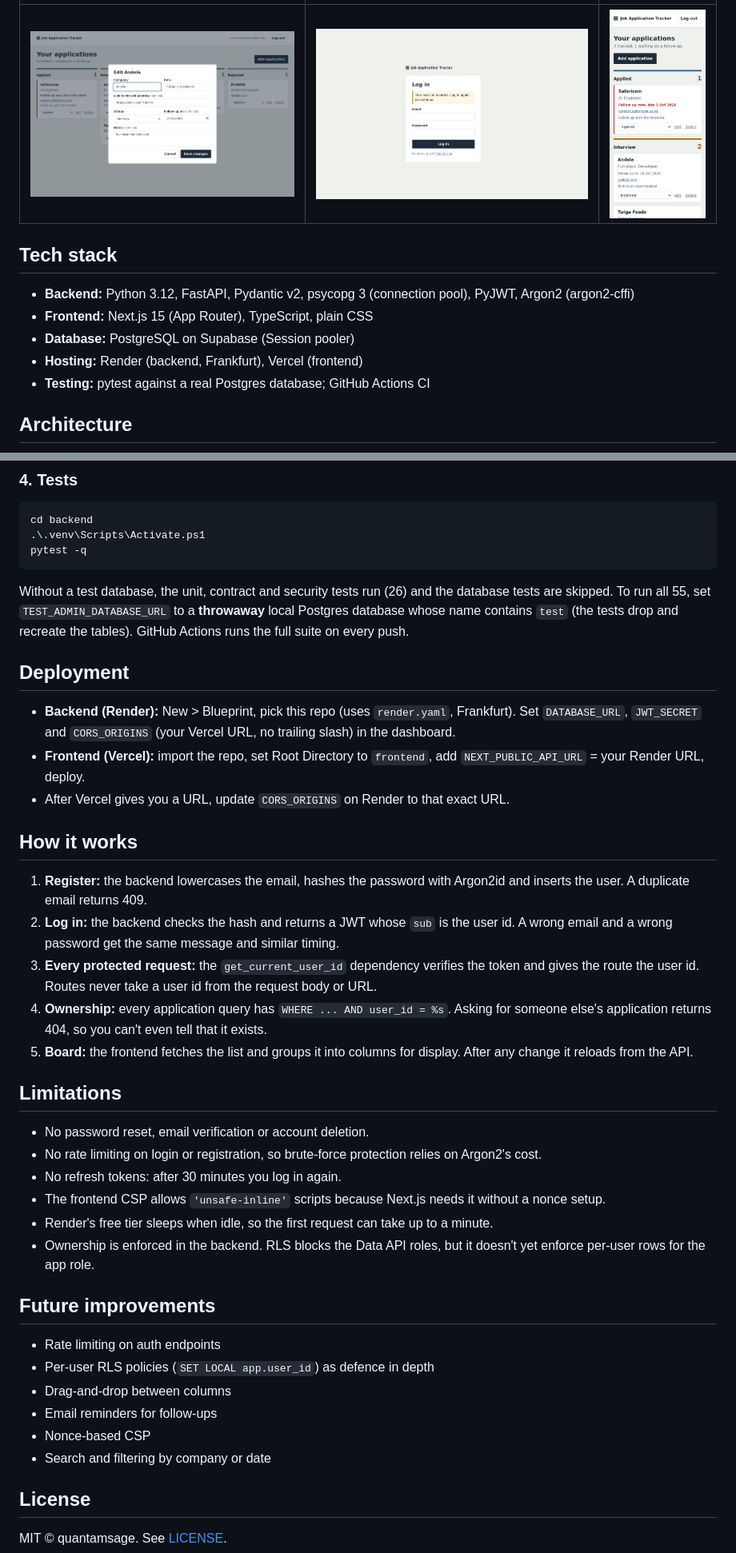
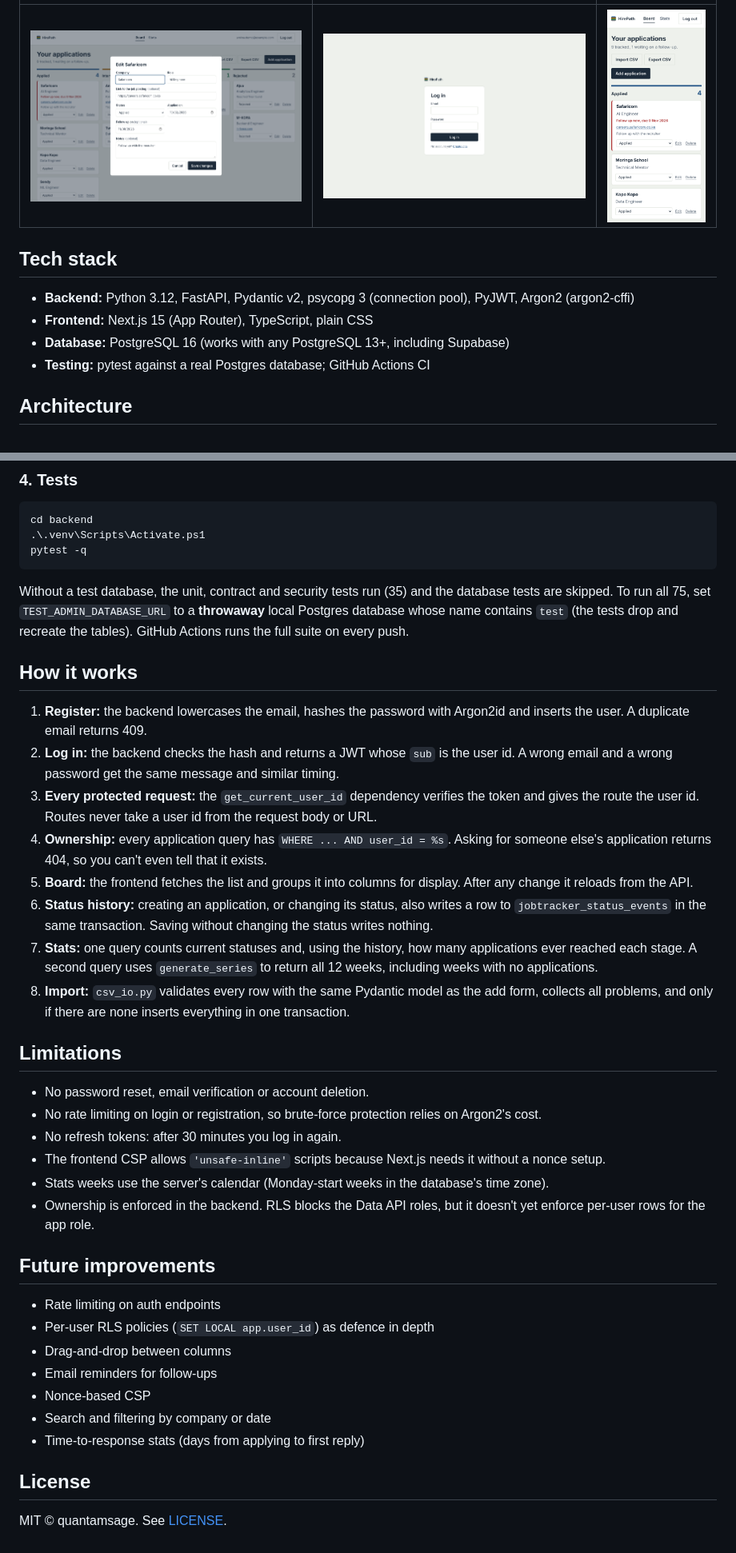
Before and after one commit to quantamsage/hirepath, a Markdown page: README.md, 2 parts joined by grey strips. Shown at 80% size. Drawn GitHub-style; pictures changed too: docs/screenshots/edit-dialog.png, docs/screenshots/login.png, docs/screenshots/mobile.png.

Commit message:
Update README and screenshots for HirePath

````diff
--- a/README.md
+++ b/README.md
@@ -27,8 +32,7 @@ Keep every job application in one place. Add the company, role, link, status and
 
 - **Backend:** Python 3.12, FastAPI, Pydantic v2, psycopg 3 (connection pool), PyJWT, Argon2 (argon2-cffi)
 - **Frontend:** Next.js 15 (App Router), TypeScript, plain CSS
-- **Database:** PostgreSQL on Supabase (Session pooler)
-- **Hosting:** Render (backend, Frankfurt), Vercel (frontend)
+- **Database:** PostgreSQL 16 (works with any PostgreSQL 13+, including Supabase)
 - **Testing:** pytest against a real Postgres database; GitHub Actions CI
 
 ## Architecture
@@ -137,13 +143,7 @@ cd backend
 pytest -q
 ```
 
-Without a test database, the unit, contract and security tests run (26) and the database tests are skipped. To run all 55, set `TEST_ADMIN_DATABASE_URL` to a **throwaway** local Postgres database whose name contains `test` (the tests drop and recreate the tables). GitHub Actions runs the full suite on every push.
-
-## Deployment
-
-- **Backend (Render):** New > Blueprint, pick this repo (uses `render.yaml`, Frankfurt). Set `DATABASE_URL`, `JWT_SECRET` and `CORS_ORIGINS` (your Vercel URL, no trailing slash) in the dashboard.
-- **Frontend (Vercel):** import the repo, set Root Directory to `frontend`, add `NEXT_PUBLIC_API_URL` = your Render URL, deploy.
-- After Vercel gives you a URL, update `CORS_ORIGINS` on Render to that exact URL.
+Without a test database, the unit, contract and security tests run (35) and the database tests are skipped. To run all 75, set `TEST_ADMIN_DATABASE_URL` to a **throwaway** local Postgres database whose name contains `test` (the tests drop and recreate the tables). GitHub Actions runs the full suite on every push.
 
 ## How it works
 
@@ -152,6 +152,9 @@ Without a test database, the unit, contract and security tests run (26) and the
 3. **Every protected request:** the `get_current_user_id` dependency verifies the token and gives the route the user id. Routes never take a user id from the request body or URL.
 4. **Ownership:** every application query has `WHERE ... AND user_id = %s`. Asking for someone else's application returns 404, so you can't even tell that it exists.
 5. **Board:** the frontend fetches the list and groups it into columns for display. After any change it reloads from the API.
+6. **Status history:** creating an application, or changing its status, also writes a row to `jobtracker_status_events` in the same transaction. Saving without changing the status writes nothing.
+7. **Stats:** one query counts current statuses and, using the history, how many applications ever reached each stage. A second query uses `generate_series` to return all 12 weeks, including weeks with no applications.
+8. **Import:** `csv_io.py` validates every row with the same Pydantic model as the add form, collects all problems, and only if there are none inserts everything in one transaction.
 
 ## Limitations
 
@@ -159,7 +162,7 @@ Without a test database, the unit, contract and security tests run (26) and the
 - No rate limiting on login or registration, so brute-force protection relies on Argon2's cost.
 - No refresh tokens: after 30 minutes you log in again.
 - The frontend CSP allows `'unsafe-inline'` scripts because Next.js needs it without a nonce setup.
-- Render's free tier sleeps when idle, so the first request can take up to a minute.
+- Stats weeks use the server's calendar (Monday-start weeks in the database's time zone).
 - Ownership is enforced in the backend. RLS blocks the Data API roles, but it doesn't yet enforce per-user rows for the app role.
 
 ## Future improvements
@@ -170,6 +173,7 @@ Without a test database, the unit, contract and security tests run (26) and the
 - Email reminders for follow-ups
 - Nonce-based CSP
 - Search and filtering by company or date
+- Time-to-response stats (days from applying to first reply)
 
 ## License
 
````
Also changed, not shown: other parts of README.md (+28 -21 lines), docs/screenshots/board.png, docs/screenshots/stats.png (added).
